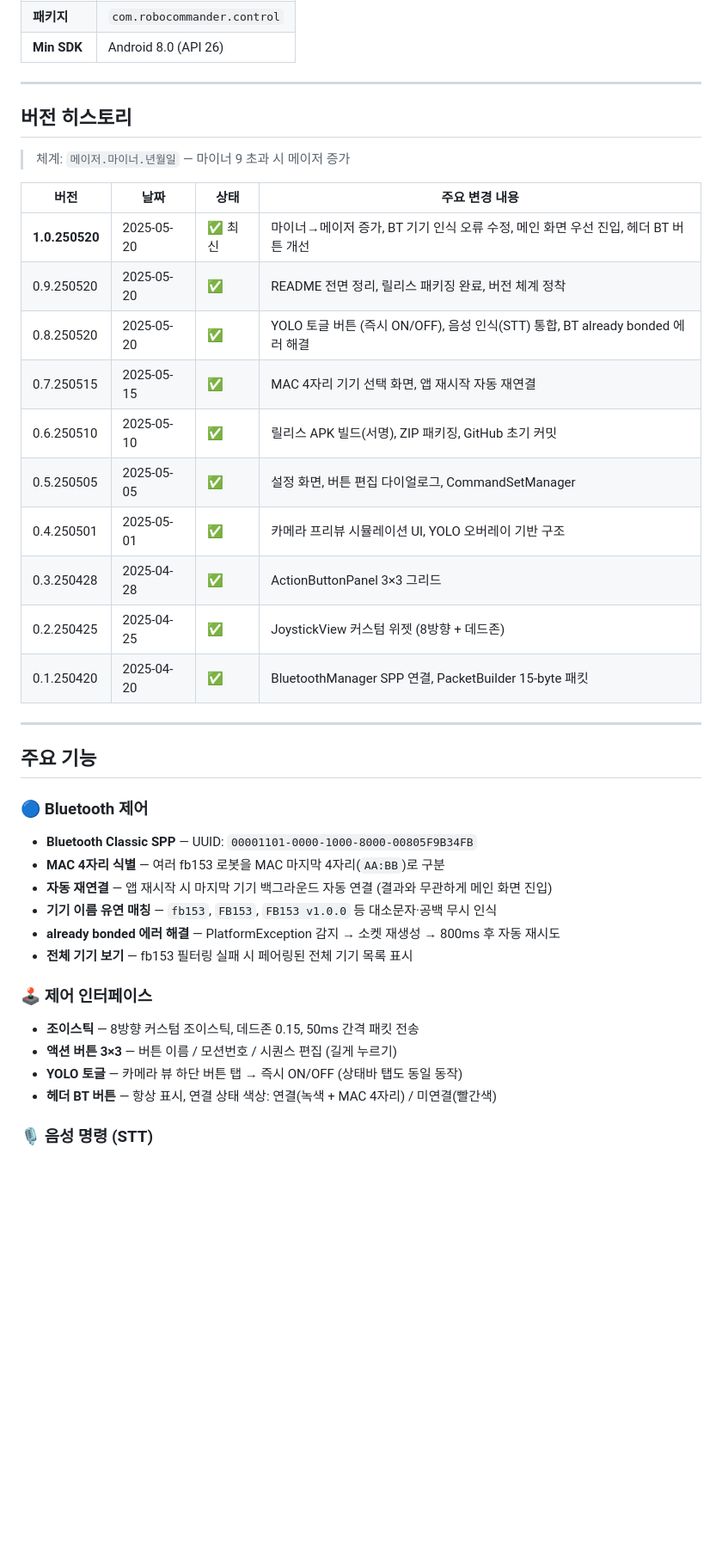
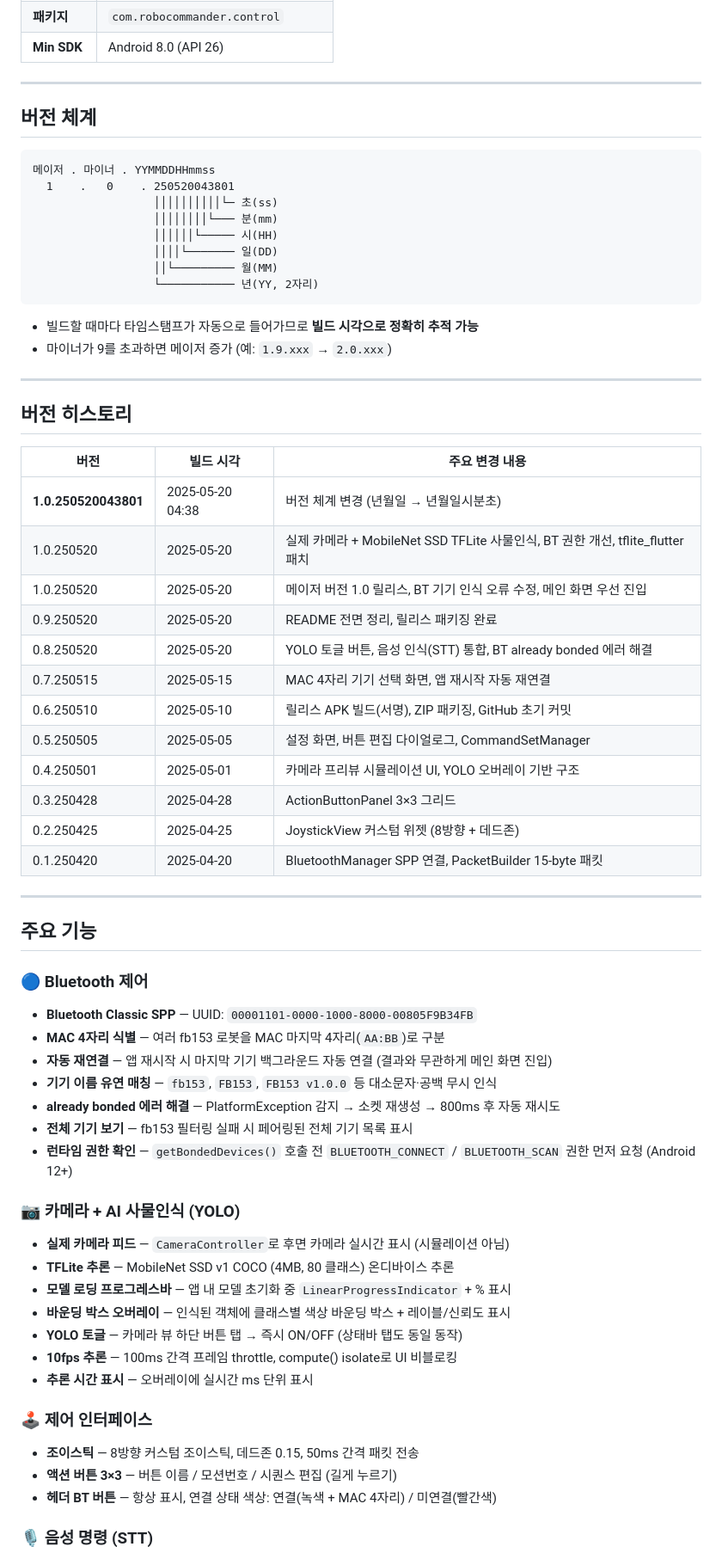
Before and after one commit to EmmettHwang/yolov5_fb153Humanoid_kotlin, a Markdown page: README.md, the part around one of its changes. Shown at 86% size. Drawn GitHub-style; blank space fills up the shorter version.

````diff
--- a/README.md
+++ b/README.md
@@ -17,22 +17,40 @@
 
 ---
 
+## 버전 체계
+
+```
+메이저 . 마이너 . YYMMDDHHmmss
+  1    .   0    . 250520043801
+                  ││││││││││└─ 초(ss)
+                  ││││││││└─── 분(mm)
+                  ││││││└───── 시(HH)
+                  ││││└─────── 일(DD)
+                  ││└───────── 월(MM)
+                  └─────────── 년(YY, 2자리)
+```
+
+- 빌드할 때마다 타임스탬프가 자동으로 들어가므로 **빌드 시각으로 정확히 추적 가능**
+- 마이너가 9를 초과하면 메이저 증가 (예: `1.9.xxx` → `2.0.xxx`)
+
+---
+
 ## 버전 히스토리
 
-> 체계: `메이저.마이너.년월일` — 마이너 9 초과 시 메이저 증가
-
-| 버전 | 날짜 | 상태 | 주요 변경 내용 |
-|------|------|------|----------------|
-| **1.0.250520** | 2025-05-20 | ✅ 최신 | 마이너→메이저 증가, BT 기기 인식 오류 수정, 메인 화면 우선 진입, 헤더 BT 버튼 개선 |
-| 0.9.250520 | 2025-05-20 | ✅ | README 전면 정리, 릴리스 패키징 완료, 버전 체계 정착 |
-| 0.8.250520 | 2025-05-20 | ✅ | YOLO 토글 버튼 (즉시 ON/OFF), 음성 인식(STT) 통합, BT already bonded 에러 해결 |
-| 0.7.250515 | 2025-05-15 | ✅ | MAC 4자리 기기 선택 화면, 앱 재시작 자동 재연결 |
-| 0.6.250510 | 2025-05-10 | ✅ | 릴리스 APK 빌드(서명), ZIP 패키징, GitHub 초기 커밋 |
-| 0.5.250505 | 2025-05-05 | ✅ | 설정 화면, 버튼 편집 다이얼로그, CommandSetManager |
-| 0.4.250501 | 2025-05-01 | ✅ | 카메라 프리뷰 시뮬레이션 UI, YOLO 오버레이 기반 구조 |
-| 0.3.250428 | 2025-04-28 | ✅ | ActionButtonPanel 3×3 그리드 |
-| 0.2.250425 | 2025-04-25 | ✅ | JoystickView 커스텀 위젯 (8방향 + 데드존) |
-| 0.1.250420 | 2025-04-20 | ✅ | BluetoothManager SPP 연결, PacketBuilder 15-byte 패킷 |
+| 버전 | 빌드 시각 | 주요 변경 내용 |
+|------|-----------|----------------|
+| **1.0.250520043801** | 2025-05-20 04:38 | 버전 체계 변경 (년월일 → 년월일시분초) |
+| 1.0.250520 | 2025-05-20 | 실제 카메라 + MobileNet SSD TFLite 사물인식, BT 권한 개선, tflite_flutter 패치 |
+| 1.0.250520 | 2025-05-20 | 메이저 버전 1.0 릴리스, BT 기기 인식 오류 수정, 메인 화면 우선 진입 |
+| 0.9.250520 | 2025-05-20 | README 전면 정리, 릴리스 패키징 완료 |
+| 0.8.250520 | 2025-05-20 | YOLO 토글 버튼, 음성 인식(STT) 통합, BT already bonded 에러 해결 |
+| 0.7.250515 | 2025-05-15 | MAC 4자리 기기 선택 화면, 앱 재시작 자동 재연결 |
+| 0.6.250510 | 2025-05-10 | 릴리스 APK 빌드(서명), ZIP 패키징, GitHub 초기 커밋 |
+| 0.5.250505 | 2025-05-05 | 설정 화면, 버튼 편집 다이얼로그, CommandSetManager |
+| 0.4.250501 | 2025-05-01 | 카메라 프리뷰 시뮬레이션 UI, YOLO 오버레이 기반 구조 |
+| 0.3.250428 | 2025-04-28 | ActionButtonPanel 3×3 그리드 |
+| 0.2.250425 | 2025-04-25 | JoystickView 커스텀 위젯 (8방향 + 데드존) |
+| 0.1.250420 | 2025-04-20 | BluetoothManager SPP 연결, PacketBuilder 15-byte 패킷 |
 
 ---
 
@@ -45,11 +63,20 @@
 - **기기 이름 유연 매칭** — `fb153`, `FB153`, `FB153 v1.0.0` 등 대소문자·공백 무시 인식
 - **already bonded 에러 해결** — PlatformException 감지 → 소켓 재생성 → 800ms 후 자동 재시도
 - **전체 기기 보기** — fb153 필터링 실패 시 페어링된 전체 기기 목록 표시
+- **런타임 권한 확인** — `getBondedDevices()` 호출 전 `BLUETOOTH_CONNECT` / `BLUETOOTH_SCAN` 권한 먼저 요청 (Android 12+)
+
+### 📷 카메라 + AI 사물인식 (YOLO)
+- **실제 카메라 피드** — `CameraController`로 후면 카메라 실시간 표시 (시뮬레이션 아님)
+- **TFLite 추론** — MobileNet SSD v1 COCO (4MB, 80 클래스) 온디바이스 추론
+- **모델 로딩 프로그레스바** — 앱 내 모델 초기화 중 `LinearProgressIndicator` + % 표시
+- **바운딩 박스 오버레이** — 인식된 객체에 클래스별 색상 바운딩 박스 + 레이블/신뢰도 표시
+- **YOLO 토글** — 카메라 뷰 하단 버튼 탭 → 즉시 ON/OFF (상태바 탭도 동일 동작)
+- **10fps 추론** — 100ms 간격 프레임 throttle, compute() isolate로 UI 비블로킹
+- **추론 시간 표시** — 오버레이에 실시간 ms 단위 표시
 
 ### 🕹️ 제어 인터페이스
 - **조이스틱** — 8방향 커스텀 조이스틱, 데드존 0.15, 50ms 간격 패킷 전송
 - **액션 버튼 3×3** — 버튼 이름 / 모션번호 / 시퀀스 편집 (길게 누르기)
-- **YOLO 토글** — 카메라 뷰 하단 버튼 탭 → 즉시 ON/OFF (상태바 탭도 동일 동작)
 - **헤더 BT 버튼** — 항상 표시, 연결 상태 색상: 연결(녹색 + MAC 4자리) / 미연결(빨간색)
 
 ### 🎙️ 음성 명령 (STT)
````
Also changed, not shown: other parts of README.md (+29 -12 lines).
